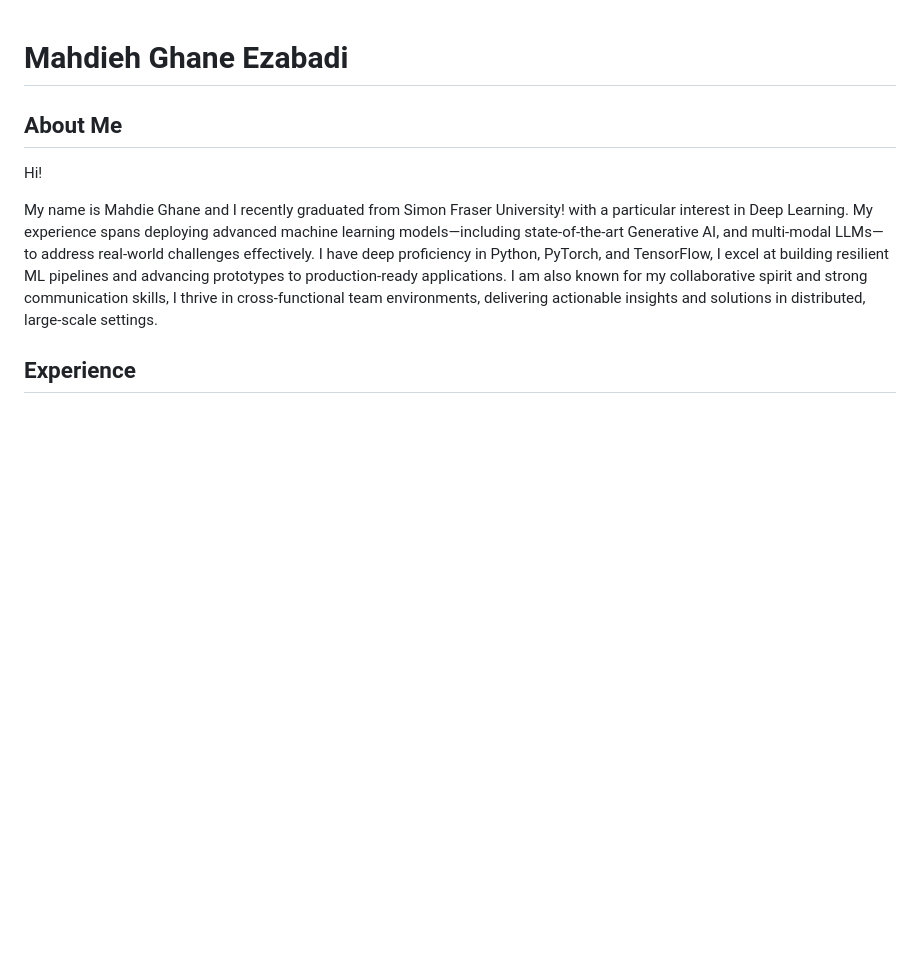
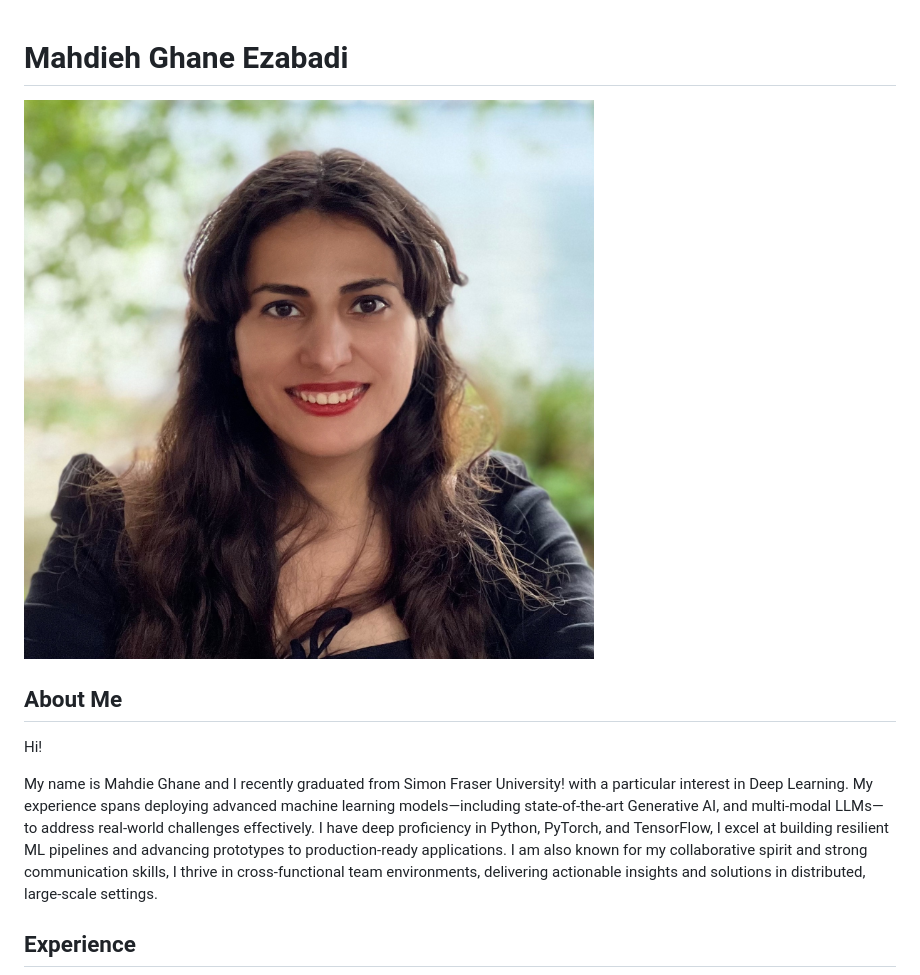
Before and after one commit to mahdieghane/MahdieGhane.github.io, a Markdown page: index_backup.md, the part around the change. Rendered like a GitHub page; blank space fills up the shorter version.

```diff
--- a/index_backup.md
+++ b/index_backup.md
@@ -1,5 +1,5 @@
 # Mahdieh Ghane Ezabadi
-
+![My Picture](IMG_2327.JPG)
 ## About Me
 Hi!
 
```
